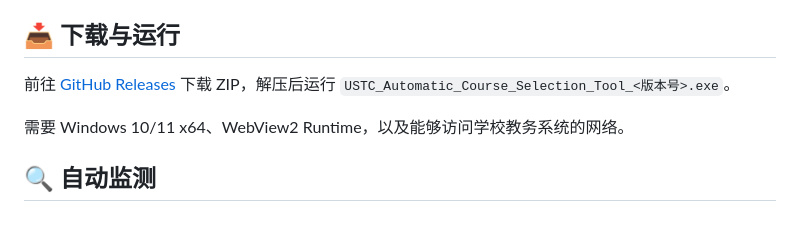
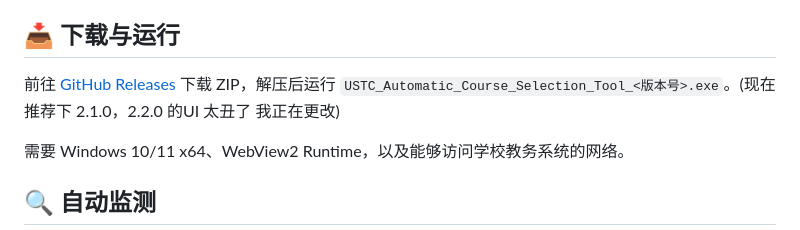
Before and after one commit to TwinJades/USTC_Automatic_Course_Selection_Tool, a Markdown page: README.md, the part around the change. Drawn GitHub-style.

Commit message:
Revise README for download and version recommendation
Update download instructions and recommend version 2.1.0.

```diff
--- a/README.md
+++ b/README.md
@@ -8,7 +8,7 @@
 
 ## 📥 下载与运行
 
-前往 [GitHub Releases](https://github.com/TwinJades/USTC_Automatic_Course_Selection_Tool/releases) 下载 ZIP，解压后运行 `USTC_Automatic_Course_Selection_Tool_<版本号>.exe`。
+前往 [GitHub Releases](https://github.com/TwinJades/USTC_Automatic_Course_Selection_Tool/releases) 下载 ZIP，解压后运行 `USTC_Automatic_Course_Selection_Tool_<版本号>.exe`。(现在推荐下 2.1.0，2.2.0 的UI 太丑了 我正在更改)
 
 需要 Windows 10/11 x64、WebView2 Runtime，以及能够访问学校教务系统的网络。
 
```
